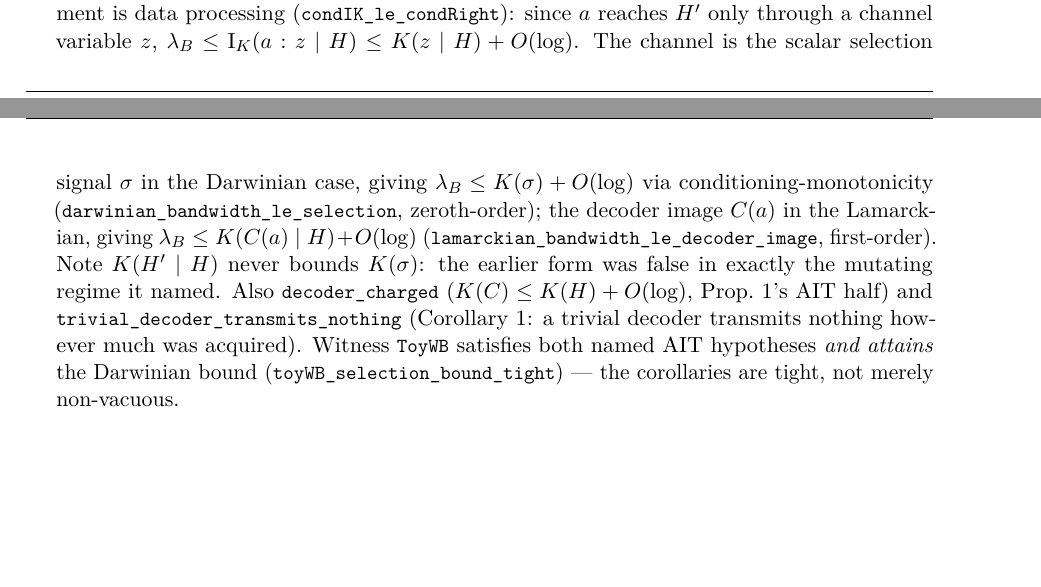
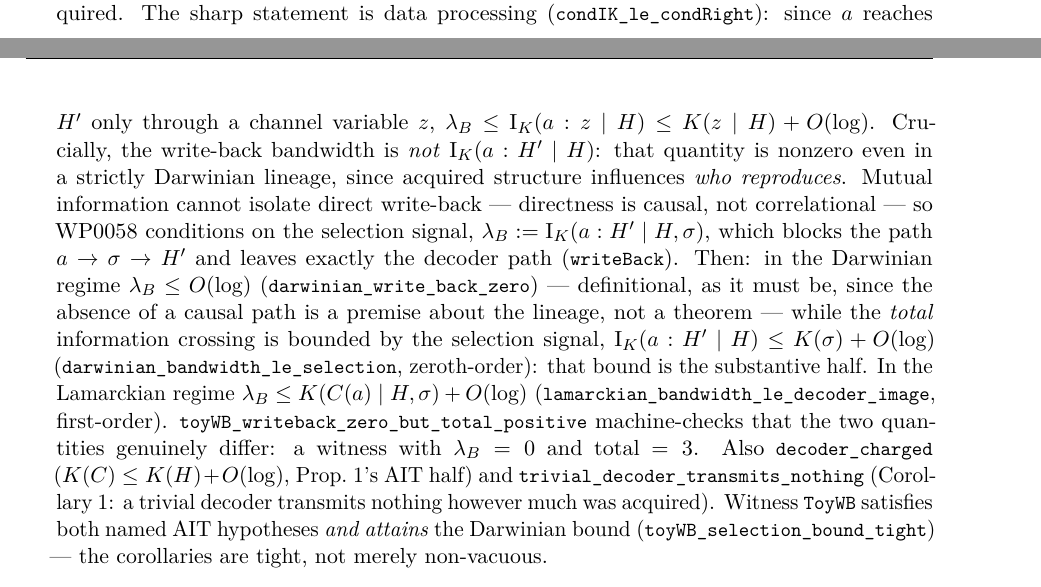
Before and after one commit to giulioruffini/KTAIT, a LaTeX paper (docs/WP0195.tex): two parts of pages 6 and 7 of 11, joined at a grey line, cut so that both start at the same text, the shorter picture padded with empty space. Compiled offline with pdfLaTeX.

Commit message:
WriteBack: lambda_B must condition on sigma -- MI cannot isolate write-back
Kaiti's review caught a load-bearing error. lambda_B was defined as
I(a : H' | H), and the paper called the Darwinian regime "the degenerate edge
lambda_B = 0". Those are inconsistent, and the formalization already knew it:
darwinian_bandwidth_le_selection proves lambda_B <= K(sigma), NOT lambda_B = 0,
and null_selection_transmits_nothing needs K(sigma) = 0 to reach zero.

The reason is causal, not technical. In a strictly Darwinian lineage the acquired
state DOES carry information about which program is transmitted -- an organism
that learned well survives and reproduces. Ordinary mutual information cannot
distinguish that from direct write-back, because directness is a property of the
causal path, not of a correlation.

Fix: factorize H' ~ T(H, sigma, C(a), xi) and define the write-back bandwidth by
conditioning on the selection signal,

    lambda_B := I(a : H' | H, sigma)        (new `writeBack`)

which blocks a -> sigma -> H' and leaves exactly the decoder path.

- `Darwinian` gains `no_write_back : writeBack <= slack` -- the regime premise.
  It is POSITED, not derived, and darwinian_write_back_zero is correspondingly
  definitional (it depends on no axioms). That is the honest placement: the
  absence of a causal path is not something an information measure can certify.
  The substantive half remains a theorem: total info <= K(sigma).
- `Lamarckian` restated on writeBack, conditioned on (H, sigma).
- trivial_decoder_transmits_nothing restated on writeBack; its docstring now says
  what it does NOT prove (no "parasitic on Darwinian search", no "cannot
  bootstrap novelty" -- those are evolutionary claims about a lineage, and false
  for designed decoders).
- toyWB_writeback_zero_but_total_positive: a witness with lambda_B = 0 and total
  = 3. The two quantities genuinely differ, machine-checked.

Sorry-free; core axioms only. WP0195 updated in step; check_sync.sh passes.

Co-Authored-By: Claude Opus 4.8 <noreply@anthropic.com>

```diff
--- a/docs/WP0195.tex
+++ b/docs/WP0195.tex
@@ -338,12 +338,18 @@ undecidability hypothesis enters as a named \lean{Prop}
 bound $\lambda_B \le K(H'\mid H)+O(\log)$ holds but is weak in the Darwinian regime, where undirected
 mutation makes $K(H'\mid H)$ large without transmitting anything acquired. The sharp statement is data
 processing (\lean{condIK\_le\_condRight}): since $a$ reaches $H'$ only through a channel variable $z$,
-$\lambda_B \le \Ik(a:z\mid H) \le K(z\mid H)+O(\log)$. The channel is the scalar selection signal
-$\sigma$ in the Darwinian case, giving $\lambda_B \le K(\sigma)+O(\log)$ via conditioning-monotonicity
-(\lean{darwinian\_bandwidth\_le\_selection}, zeroth-order); the decoder image $C(a)$ in the Lamarckian,
-giving $\lambda_B \le K(C(a)\mid H)+O(\log)$ (\lean{lamarckian\_bandwidth\_le\_decoder\_image},
-first-order). Note $K(H'\mid H)$ never bounds $K(\sigma)$: the earlier form was false in exactly the
-mutating regime it named. Also \lean{decoder\_charged} ($K(C)\le K(H)+O(\log)$, Prop.~1's AIT half) and
+$\lambda_B \le \Ik(a:z\mid H) \le K(z\mid H)+O(\log)$. Crucially, the write-back bandwidth is \emph{not} $\Ik(a:H'\mid H)$: that quantity is nonzero even in a
+strictly Darwinian lineage, since acquired structure influences \emph{who reproduces}. Mutual information
+cannot isolate direct write-back --- directness is causal, not correlational --- so WP0058 conditions on the
+selection signal, $\lambda_B := \Ik(a : H'\mid H,\sigma)$, which blocks the path $a\to\sigma\to H'$ and leaves
+exactly the decoder path (\lean{writeBack}). Then: in the Darwinian regime $\lambda_B\le O(\log)$
+(\lean{darwinian\_write\_back\_zero}) --- definitional, as it must be, since the absence of a causal path is a
+premise about the lineage, not a theorem --- while the \emph{total} information crossing is bounded by the
+selection signal, $\Ik(a:H'\mid H)\le K(\sigma)+O(\log)$ (\lean{darwinian\_bandwidth\_le\_selection},
+zeroth-order): that bound is the substantive half. In the Lamarckian regime
+$\lambda_B \le K(C(a)\mid H,\sigma)+O(\log)$ (\lean{lamarckian\_bandwidth\_le\_decoder\_image}, first-order).
+\lean{toyWB\_writeback\_zero\_but\_total\_positive} machine-checks that the two quantities genuinely differ:
+a witness with $\lambda_B=0$ and total $=3$. Also \lean{decoder\_charged} ($K(C)\le K(H)+O(\log)$, Prop.~1's AIT half) and
 \lean{trivial\_decoder\_transmits\_nothing} (Corollary~1: a trivial decoder transmits nothing
 however much was acquired). Witness \lean{ToyWB} satisfies both named AIT hypotheses \emph{and
 attains} the Darwinian bound (\lean{toyWB\_selection\_bound\_tight}) --- the corollaries are tight,
```
Also changed, not shown: docs/WP0195.pdf, docs/WP0195.tex (4 more changed lines), 1 other file.
